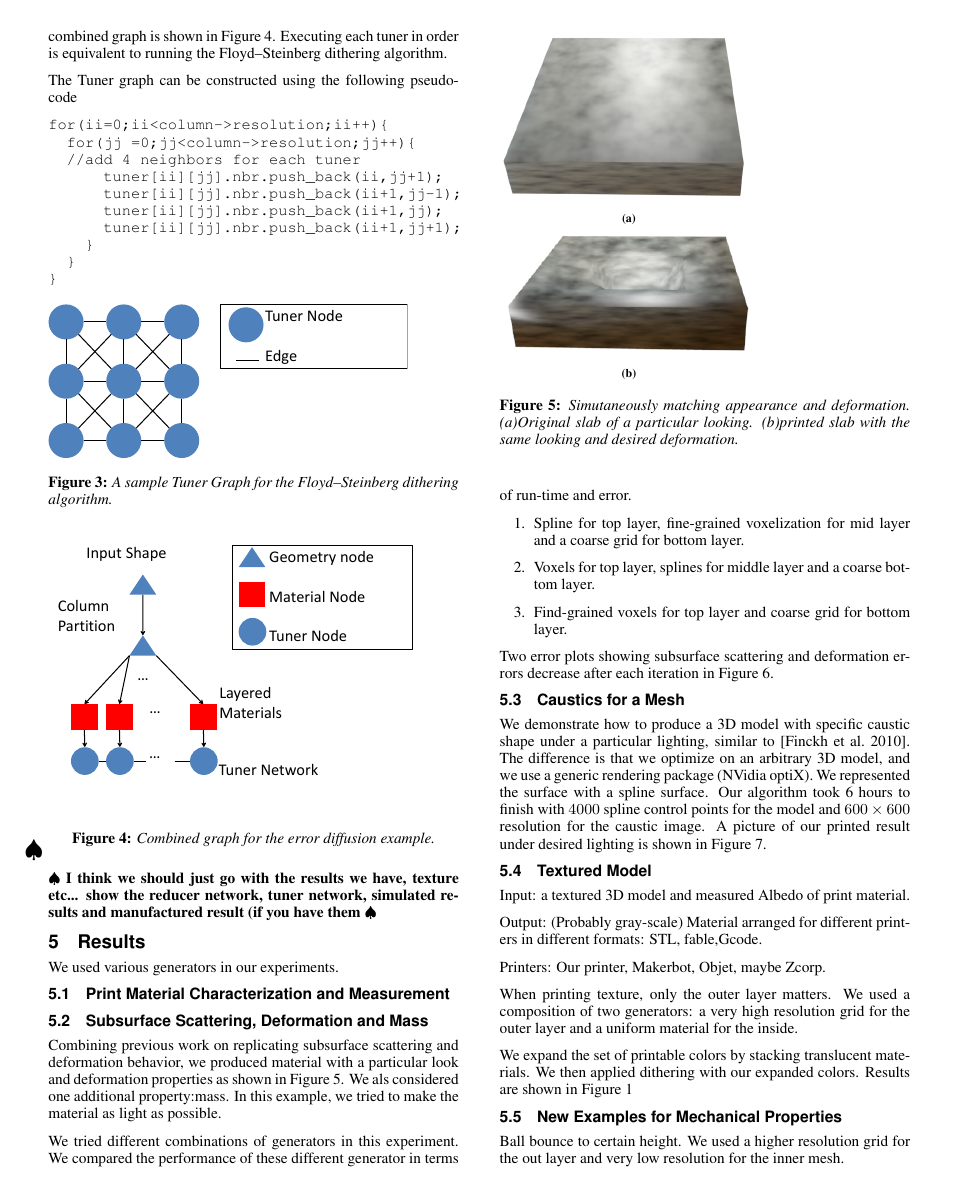
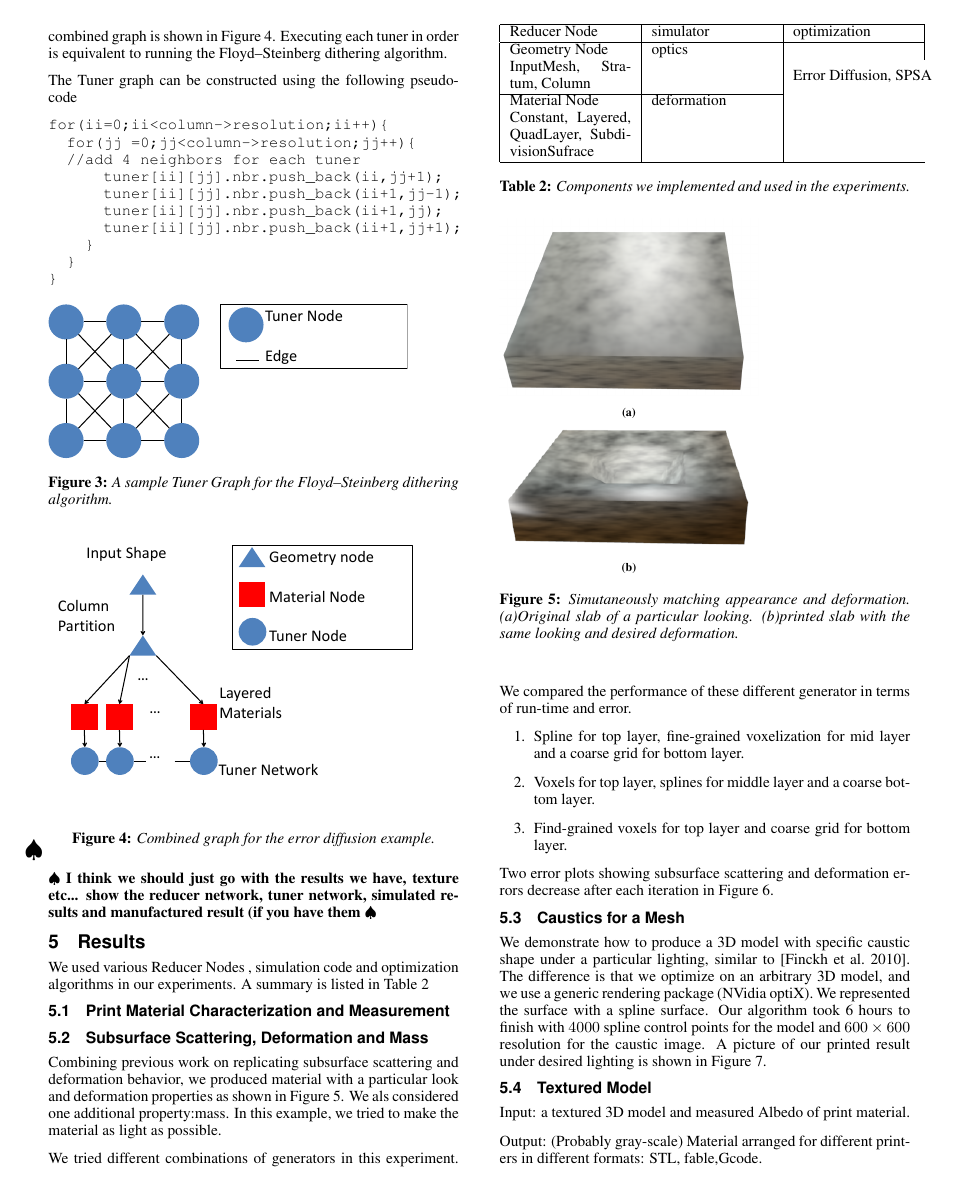
Before and after one commit to desaic/Spec2FabPaper, a LaTeX paper (paper.tex): page 3 of 5. Compiled offline with pdfLaTeX.

Commit message:
table half way

```diff
--- a/paper.tex
+++ b/paper.tex
@@ -24,7 +24,7 @@
 \usepackage{subcaption}
 \usepackage[english]{babel}
 \usepackage{hyperref}
-\usepackage{program}
+\usepackage{multirow}
 \title{Spec2Fab: A  Graph-Based Framework for Fabricating Fabrication Algorithms}
 
 \author{}
@@ -451,7 +451,25 @@ for(ii=0;ii<column->resolution;ii++){
 
 \note{I think we should just go with the results we have, texture etc... show the reducer network, tuner network, simulated results and manufactured result (if you have them}
 \section{Results}
-We used various generators in our experiments.
+We used various Reducer Nodes , simulation code and optimization algorithms in our experiments.
+A summary is listed in Table~\ref{tab:built-in}
+\begin{table}
+\centering %why
+\begin{tabular}{|p{2.5cm}|p{2.5cm}|p{2.5cm}|}
+\hline
+Reducer Node & simulator & optimization\\
+\hline
+Geometry Node & optics & \multirow{4}{*}{Error Diffusion, SPSA}\\
+ InputMesh, Stratum, Column&\\ \cline{1-2}
+Material Node & deformation  \\
+Constant, Layered,
+QuadLayer, SubdivisionSufrace& \\
+\hline
+\end{tabular}
+\caption{Components we implemented and used in the experiments.}
+\label{tab:built-in}
+\end{table}
+
 \subsection{Print Material Characterization and Measurement}
 \subsection{Subsurface Scattering, Deformation and Mass}
 Combining previous work on replicating
```
